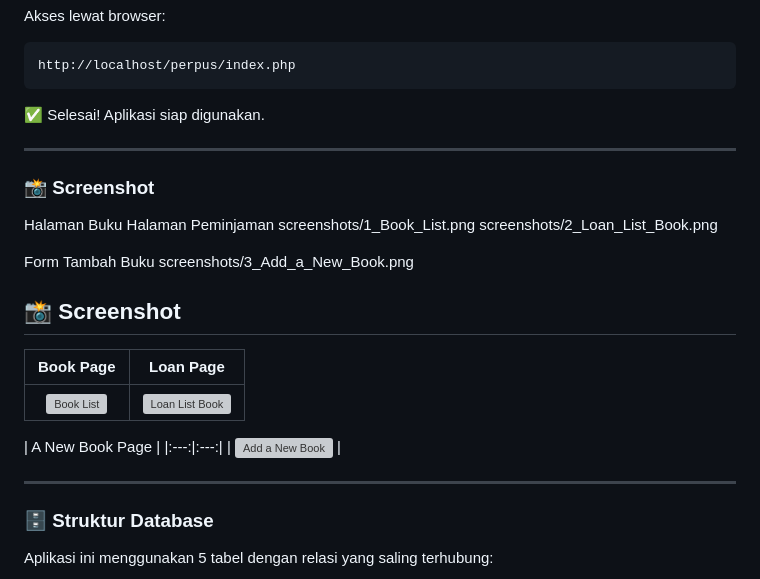
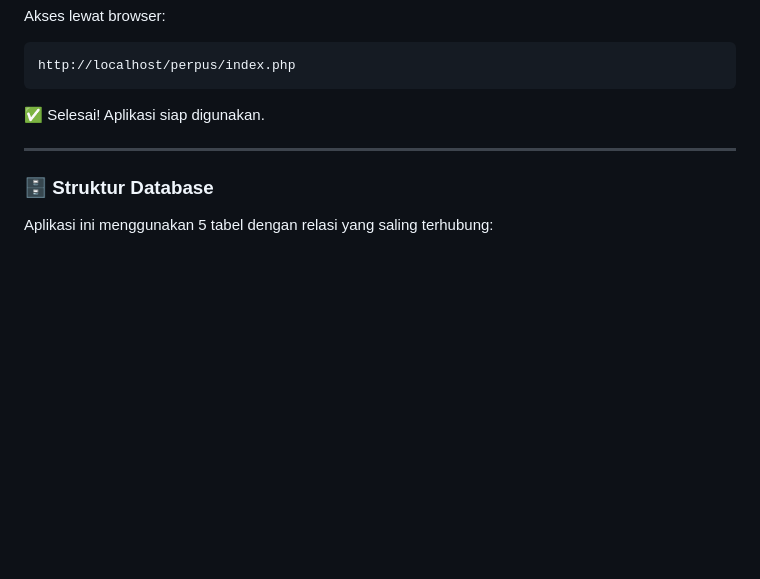
Before and after one commit to risnandi-commits/Sistem-Perpustakaan-php, a Markdown page: README.md, the part around the change. GitHub-like rendering; blank space fills up the shorter version; grey boxes are pictures that could not be loaded.

```diff
--- a/README.md
+++ b/README.md
@@ -78,26 +78,6 @@ http://localhost/perpus/index.php
 
 ---
 
-### 📸 Screenshot
-
-Halaman Buku Halaman Peminjaman
-screenshots/1_Book_List.png screenshots/2_Loan_List_Book.png
-
-Form Tambah Buku
-screenshots/3_Add_a_New_Book.png
-
-## 📸 Screenshot
-
-| Book Page | Loan Page |
-|:---:|:---:|
-| ![Book List](screenshots/1_Book_List.png) | ![Loan List Book](screenshots/2_Loan_List_Book.png) |
-
-| A New Book Page |
-|:---:|:---:|
-| ![Add a New Book](screenshot/3_Add_a_New_Book.png) |
-
----
-
 ### 🗄️ Struktur Database
 
 Aplikasi ini menggunakan 5 tabel dengan relasi yang saling terhubung:
```
